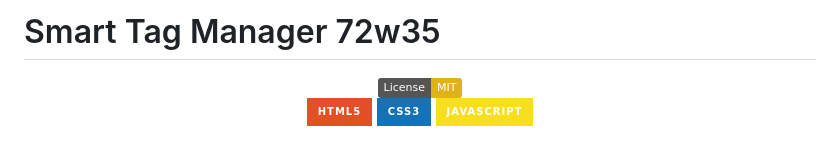
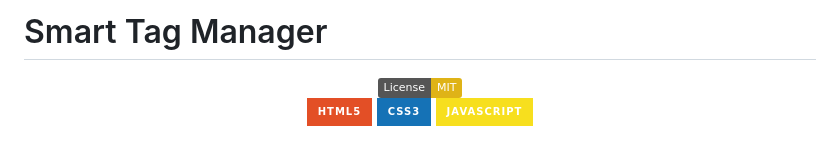
Before and after one commit to NightRunners02/Smart-Tag-Manager, a Markdown page: README.md, the part around the change. GitHub-like rendering; badges without logos.

Commit message:
Update project title in README.md

```diff
--- a/README.md
+++ b/README.md
@@ -1,4 +1,4 @@
-# Smart Tag Manager 72w35
+# Smart Tag Manager
 
 <div align="center">
 
```
